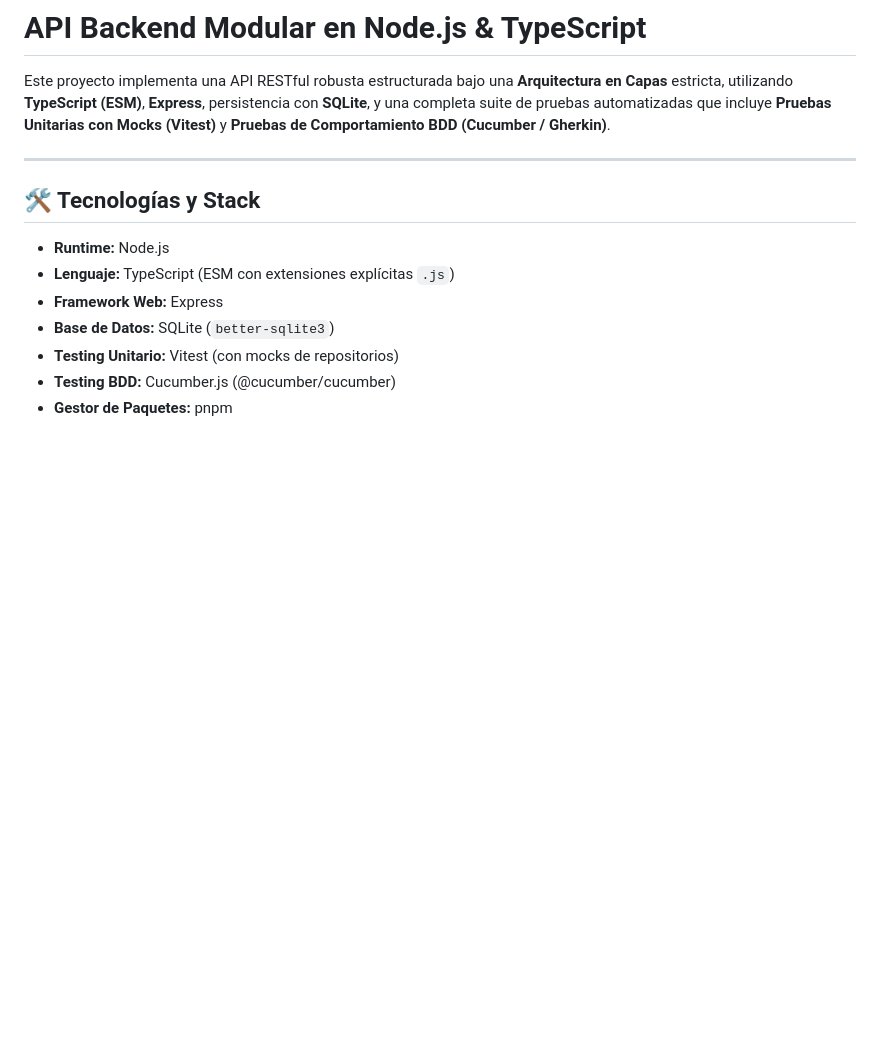
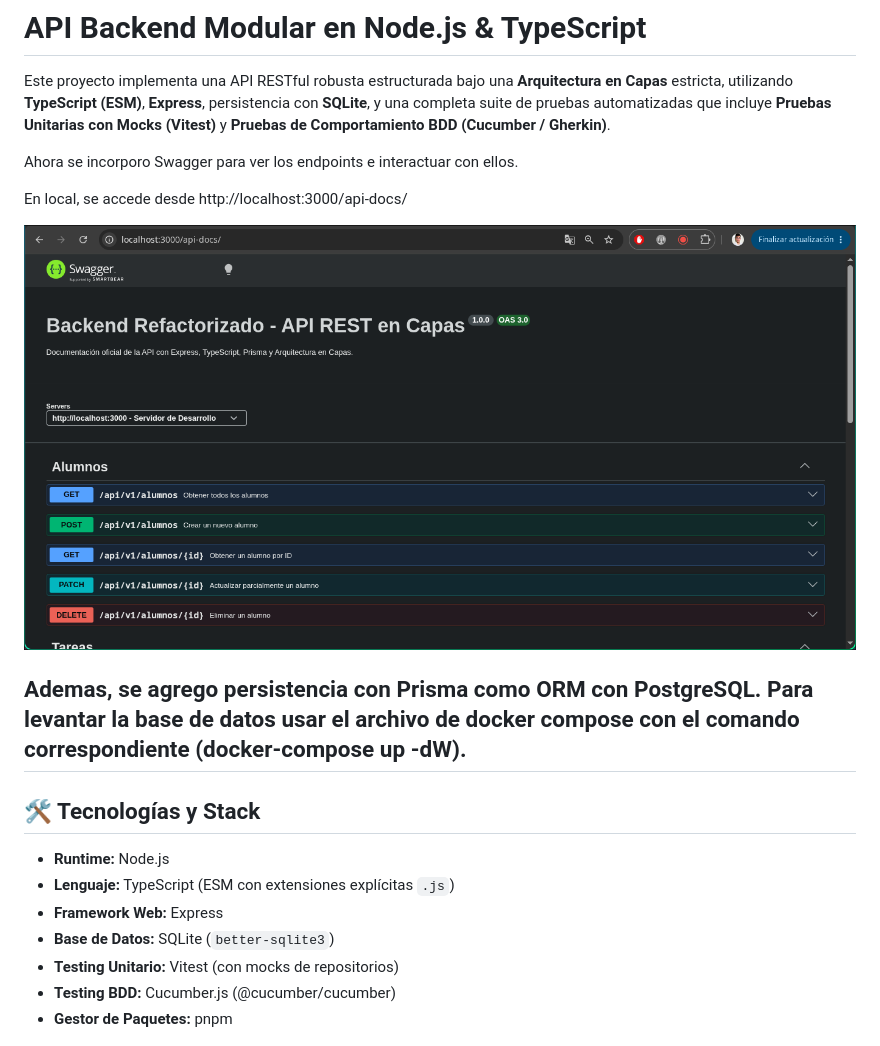
Before and after one commit to Santiago-Marranti/Backend-Arquitectura-En-Capas, a Markdown page: Readme.md, the part around the change. GitHub-like rendering; pictures changed too: imagenes/swagger.png (added); blank space fills up the shorter version.

```diff
--- a/Readme.md
+++ b/Readme.md
@@ -2,6 +2,13 @@
 
 Este proyecto implementa una API RESTful robusta estructurada bajo una **Arquitectura en Capas** estricta, utilizando **TypeScript (ESM)**, **Express**, persistencia con **SQLite**, y una completa suite de pruebas automatizadas que incluye **Pruebas Unitarias con Mocks (Vitest)** y **Pruebas de Comportamiento BDD (Cucumber / Gherkin)**.
 
+Ahora se incorporo Swagger para ver los endpoints e interactuar con ellos.
+
+En local, se accede desde http://localhost:3000/api-docs/
+
+![alt text](imagenes/swagger.png)
+
+Ademas, se agrego persistencia con Prisma como ORM con PostgreSQL. Para levantar la base de datos usar el archivo de docker compose con el comando correspondiente (docker-compose up -dW).
 ---
 
 ## 🛠️ Tecnologías y Stack
```
Also changed, not shown: 18 other files.
